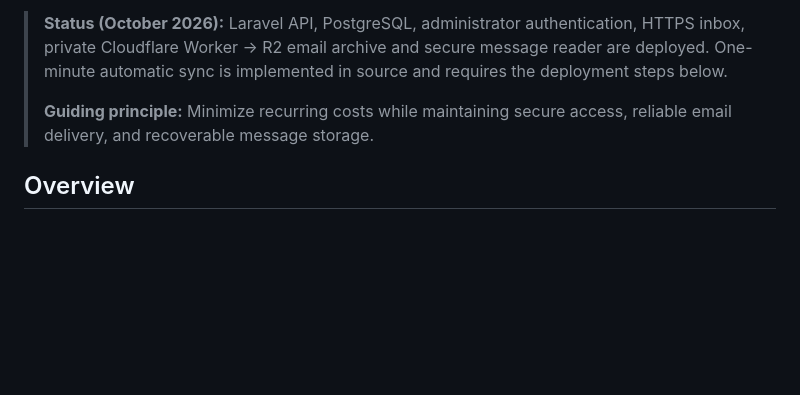
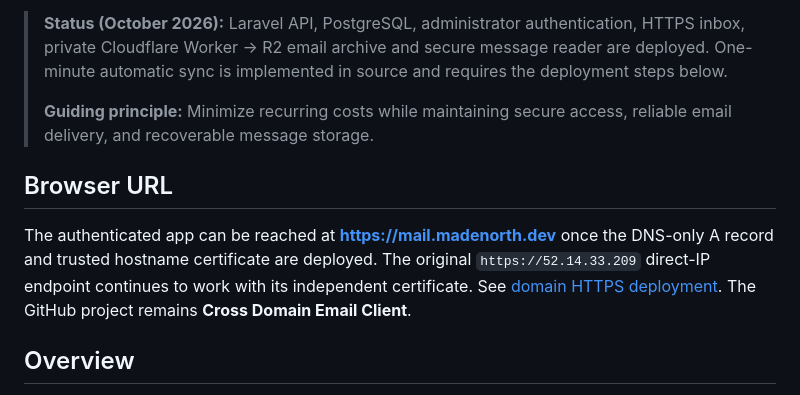
Before and after one commit to mosa-adekunle/cross-domain-email-client, a Markdown page: README.md, the part around the change. Drawn GitHub-style; blank space fills up the shorter version.

Commit message:
Document Made North Mail hostname without renaming GitHub project

```diff
--- a/README.md
+++ b/README.md
@@ -5,6 +5,10 @@ A self-hosted, cost-conscious email dashboard for sending, receiving, and managi
 > **Status (October 2026):** Laravel API, PostgreSQL, administrator authentication, HTTPS inbox, private Cloudflare Worker → R2 email archive and secure message reader are deployed. One-minute automatic sync is implemented in source and requires the deployment steps below.
 >
 > **Guiding principle:** Minimize recurring costs while maintaining secure access, reliable email delivery, and recoverable message storage.
+
+## Browser URL
+
+The authenticated app can be reached at **https://mail.madenorth.dev** once the DNS-only A record and trusted hostname certificate are deployed. The original `https://52.14.33.209` direct-IP endpoint continues to work with its independent certificate. See [domain HTTPS deployment](docs/mail-madenorth-domain.md). The GitHub project remains **Cross Domain Email Client**.
 
 ## Overview
 
```
